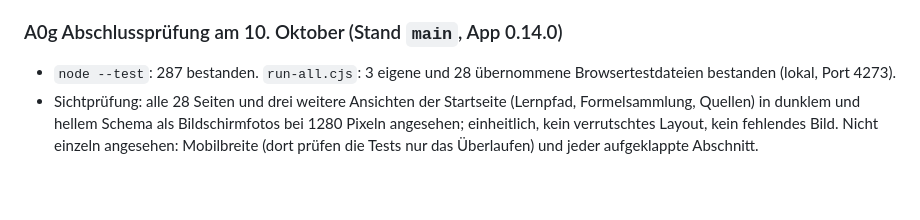
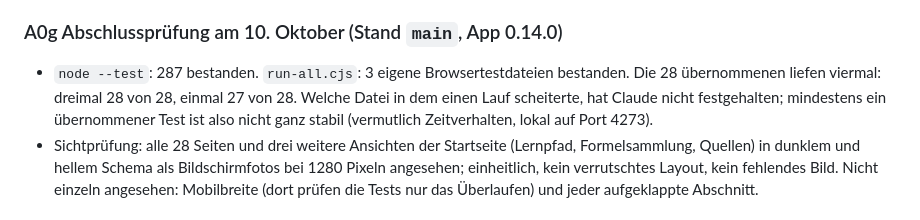
Before and after one commit to JakobSawazki/excel-lab, a Markdown page: documentation/claude2codex.md, the part around the change. Drawn GitHub-style; blank space fills up the shorter version.

Commit message:
Abschlussprüfung berichtigt: ein übernommener Test ist nicht ganz stabil
Co-Authored-By: Claude Opus 5.5 <noreply@anthropic.com>

```diff
--- a/documentation/claude2codex.md
+++ b/documentation/claude2codex.md
@@ -129,8 +129,11 @@ eigene, kleine Änderung:
 
 ### A0g Abschlussprüfung am 10. Oktober (Stand `main`, App 0.14.0)
 
-- `node --test`: 287 bestanden. `run-all.cjs`: 3 eigene und 28 übernommene
-  Browsertestdateien bestanden (lokal, Port 4273).
+- `node --test`: 287 bestanden. `run-all.cjs`: 3 eigene Browsertestdateien
+  bestanden. Die 28 übernommenen liefen viermal: dreimal 28 von 28, einmal
+  27 von 28. Welche Datei in dem einen Lauf scheiterte, hat Claude nicht
+  festgehalten; mindestens ein übernommener Test ist also nicht ganz stabil
+  (vermutlich Zeitverhalten, lokal auf Port 4273).
 - Sichtprüfung: alle 28 Seiten und drei weitere Ansichten der Startseite
   (Lernpfad, Formelsammlung, Quellen) in dunklem und hellem Schema als
   Bildschirmfotos bei 1280 Pixeln angesehen; einheitlich, kein verrutschtes
```
